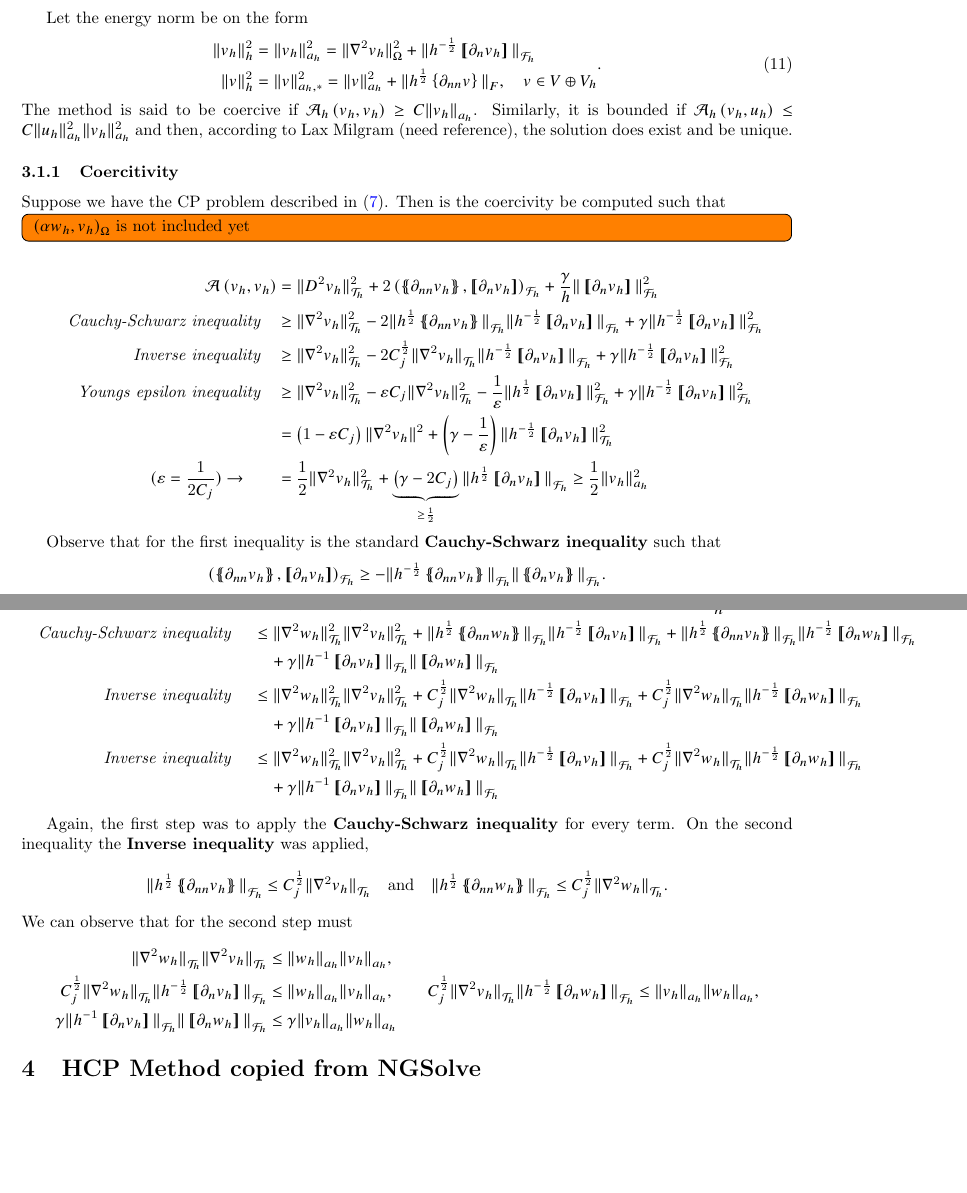
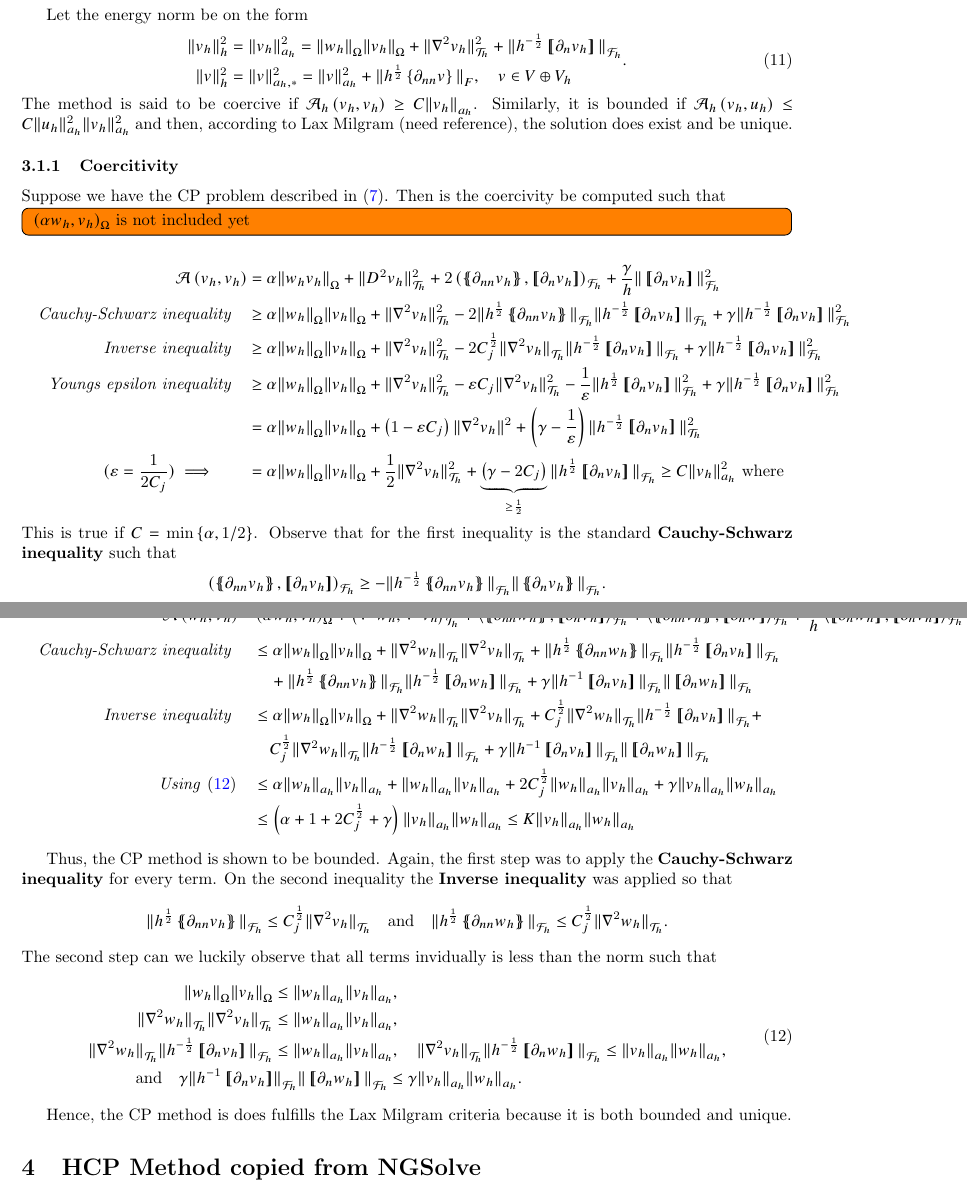
Before and after one commit to isakhammer/master_thesis, a LaTeX document (latex/main.tex, which reads latex/CIP.tex): two parts of pages 6 and 7 of 9, joined at a grey line, cut so that both start at the same text, the shorter picture padded with empty space. Compiled offline with pdfLaTeX.

Commit message:
Update progress on report

```diff
--- a/latex/CIP.tex
+++ b/latex/CIP.tex
@@ -226,7 +226,7 @@ Let the energy norm be on the form
 \begin{equation}
 \label{eq:A_energy_norm}
     \begin{split}
-\| v_{h} \|_{ h }^{2  } & = \| v_{h} \|_{ a_{h} }^{ 2 } = \| \nabla ^2 v_{h} \|_{ \Omega  }^{ 2 }  + \|  h^{-\frac{1}{2}} \jump{ \partial _{n} v_{h}    }\|_{  \mathcal{F} _{h} }^{  } \\
+\| v_{h} \|_{ h }^{2  } & = \| v_{h} \|_{ a_{h} }^{ 2 } =  \|  w_{h} \|_{ \Omega  }^{  }\| v_{h} \|_{ \Omega  }^{  }  +  \| \nabla ^2 v_{h} \|_{ \mathcal{T} _{h}  }^{ 2 }  + \|  h^{-\frac{1}{2}} \jump{ \partial _{n} v_{h}    }\|_{  \mathcal{F} _{h} }^{  } \\
 \| v \|_{ h }^{ 2 }  &= \| v \|_{ a_{h},* }^{ 2 } = \| v \|_{ a_{h} }^{ 2 }  + \| h^{\frac{1}{2}} \left\{ \partial _{nn } v\right\}  \|_{ F  }^{  }, \quad  v\in V \oplus V_{h}
     \end{split}
 .\end{equation}
@@ -241,22 +241,22 @@ Suppose we have the CP problem described in \eqref{eq:CP_A_F}. Then is the coerc
 \todo[inline]{ $\left( \alpha w_{h}, v_{h} \right) _{\Omega } $ is not included yet  }
 \[
     \begin{split}
-\mathcal{A} \left( v_{h}, v_{h} \right) & = \| D^2v_{h} \|_{ \mathcal{T} _{h} }^{2  }  + 2 \left(  \mean{ \partial _{nn} v_{h} }    ,  \jump{ \partial _{n}v_{h} }     \right) _{\mathcal{F} _{h}} +  \frac{\gamma}{h} \|  \jump{ \partial _{n} v_{h} }
+\mathcal{A} \left( v_{h}, v_{h} \right) & =\alpha \|  w_{h}  v_{h} \|_{ \Omega  }^{  } +  \| D^2v_{h} \|_{ \mathcal{T} _{h} }^{2  }  + 2 \left(  \mean{ \partial _{nn} v_{h} }    ,  \jump{ \partial _{n}v_{h} }     \right) _{\mathcal{F} _{h}} +  \frac{\gamma}{h} \|  \jump{ \partial _{n} v_{h} }
   \|_{ \mathcal{F} _{h} }^{ 2 } \\
 \quad \textit{Cauchy-Schwarz inequality} \quad
-& \ge \| \nabla ^2 v_{h} \|_{ \mathcal{T} _{h} }^{2  } -2 \| h^{\frac{1}{2}} \mean{ \partial _{nn}v_{h} }    \|_{  \mathcal{F} _{h}}^{  } \| h^{-\frac{1}{2}} \jump{ \partial _{n}v_{h} }    \|_{  \mathcal{F} _{h}}^{  } + \gamma \| h^{-\frac{1}{2}}  \jump{ \partial _{n}v_{h} }   \|_{ \mathcal{F} _{h}  }^{ 2 } \\
+& \ge \alpha \| w_{h}  \|_{\Omega   }^{  } \| v_{h} \|_{\Omega   }^{  } +   \| \nabla ^2 v_{h} \|_{ \mathcal{T} _{h} }^{2  } -2 \| h^{\frac{1}{2}} \mean{ \partial _{nn}v_{h} }    \|_{  \mathcal{F} _{h}}^{  } \| h^{-\frac{1}{2}} \jump{ \partial _{n}v_{h} }    \|_{  \mathcal{F} _{h}}^{  } + \gamma \| h^{-\frac{1}{2}}  \jump{ \partial _{n}v_{h} }   \|_{ \mathcal{F} _{h}  }^{ 2 } \\
 \quad \textit{Inverse inequality} \quad
- &  \ge  \| \nabla ^2 v_{h}  \|_{ \mathcal{T} _{h}  }^{ 2  } - 2 C^{\frac{1}{2}}_{j} \|   \nabla ^2 v_{h}    \|_{ \mathcal{T} _{h}  }^{  } \| h^{-\frac{1}{2}} \jump{ \partial _{n} v_{h} }   \|_{ \mathcal{F} _{h} }^{  }  + \gamma \| h^{ -\frac{1}{2}} \jump{
+ &  \ge \alpha \| w_{h}  \|_{\Omega   }^{  } \| v_{h} \|_{\Omega   }^{  } + \| \nabla ^2 v_{h}  \|_{ \mathcal{T} _{h}  }^{ 2  } - 2 C^{\frac{1}{2}}_{j} \|   \nabla ^2 v_{h}    \|_{ \mathcal{T} _{h}  }^{  } \| h^{-\frac{1}{2}} \jump{ \partial _{n} v_{h} }   \|_{ \mathcal{F} _{h} }^{  }  + \gamma \| h^{ -\frac{1}{2}} \jump{
  \partial _{n } v_{h}}   \|_{ \mathcal{F}_{h}}^{2}  \\
 \quad \textit{ Youngs epsilon inequality} \quad
-  &  \ge  \| \nabla ^2 v_{h} \|_{ \mathcal{T}_{h}  }^{2  } - \varepsilon C_{j} \| \nabla ^2 v_{h} \|_{ \mathcal{T} _{h} }^{2  } - \frac{1}{\varepsilon } \| h^{\frac{1}{2}} \jump{ \partial _{n} v_{h} }   \|_{ \mathcal{F} _{h} }^{2  }  + \gamma \|
+  &  \ge\alpha \| w_{h}  \|_{\Omega   }^{  } \| v_{h} \|_{\Omega   }^{  } +  \| \nabla ^2 v_{h} \|_{ \mathcal{T}_{h}  }^{2  } - \varepsilon C_{j} \| \nabla ^2 v_{h} \|_{ \mathcal{T} _{h} }^{2  } - \frac{1}{\varepsilon } \| h^{\frac{1}{2}} \jump{ \partial _{n} v_{h} }   \|_{ \mathcal{F} _{h} }^{2  }  + \gamma \|
   h^{-\frac{1}{2}} \jump{ \partial _{n} v_{h}}   \|_{ \mathcal{F} _{h} }^{2  }  \\
-  & =  \left( 1 - \varepsilon C_{j} \right) \| \nabla ^2 v_{h} \|_{  }^{ 2 } + \left( \gamma  - \frac{1}{\varepsilon } \right) \| h^{-\frac{1}{2}} \jump{ \partial _{n} v_{h} }   \|_{ \mathcal{T} _{h} }^{ 2 } \\
-  (\varepsilon  = \frac{1}{2 C_{j} }) \to  \quad \quad &= \frac{1}{2} \| \nabla ^2 v_{h} \|_{ \mathcal{T} _{h} }^{ 2 }  + \underbrace{\left( \gamma -2 C_{j} \right)}_{ \ge  \frac{1}{2}}  \| h^{\frac{1}{2}} \jump{ \partial _{n} v_{h} }   \|_{
-  \mathcal{F} _{h} }^{  } \ge \frac{1}{2} \| v_{h} \|_{ a_{h} }^{  2}    \\
+  & =  \alpha \| w_{h}  \|_{\Omega   }^{  } \| v_{h} \|_{\Omega   }^{  } +\left( 1 - \varepsilon C_{j} \right) \| \nabla ^2 v_{h} \|_{  }^{ 2 } + \left( \gamma  - \frac{1}{\varepsilon } \right) \| h^{-\frac{1}{2}} \jump{ \partial _{n} v_{h} }   \|_{ \mathcal{T} _{h} }^{ 2 } \\
+  (\varepsilon  = \frac{1}{2 C_{j} })  \implies  \quad \quad &= \alpha \| w_{h}  \|_{\Omega   }^{  } \| v_{h} \|_{\Omega   }^{  } +\frac{1}{2} \| \nabla ^2 v_{h} \|_{ \mathcal{T} _{h} }^{ 2 }  + \underbrace{\left( \gamma -2 C_{j} \right)}_{ \ge  \frac{1}{2}}  \| h^{\frac{1}{2}} \jump{ \partial _{n} v_{h} }   \|_{
+  \mathcal{F} _{h} }^{  } \ge C \| v_{h} \|_{ a_{h} }^{  2}   \text{ where }
     \end{split}
 \]
-
+This is true if $C=\min\left\{  \alpha , 1 /2\right\}$.
 Observe that for the first inequality is the standard \textbf{Cauchy-Schwarz inequality} such that $$\left( \mean{ \partial_{nn} v_{h} }  , \jump{ \partial _{n} v_{h} }   \right) _{\mathcal{F} _{h}} \ge - \| h^{-\frac{1}{2}} \mean{ \partial _{nn}
 v_{h} }    \|_{\mathcal{F}_{h}   }^{  } \| \mean{ \partial _{n}v_{h} }   \|_{ \mathcal{F}_{h}   }^{  } .  $$ On the second inequality the \textbf{Inverse inequality} was applied,
 \[
@@ -273,43 +273,45 @@ The last step was to choose a $\varepsilon $ and $\gamma $ as some positive cons
 We want the CP method to be bounded.
 \begin{equation*}
     \begin{split}
-\mathcal{A} \left( w_{h}, v_{h} \right)   =&
+\mathcal{A} \left( w_{h}, v_{h} \right)   =& \left( \alpha w_{h}, v_{h} \right) _{\Omega } +
     \left( \nabla ^2 w_{h}, \nabla ^2v_{h} \right) _{\mathcal{T} _{h}}
   +
   \left< \mean{  \partial _{n n} w_{h} }, \jump{ \partial _{n }v_{h}} \right>_{\mathcal{F}_{h}}  +
  \left< \mean{ \partial _{n n} v_{h} }, \jump{ \partial _{n}w }      \right>_{\mathcal{F}_{h}}
 + \frac{\gamma }{h}  \left< \jump{ \partial _{n} w_{h}}, \jump{ \partial _{n} v_{h}   }   \right>_{\mathcal{F}_{h}} \\
-\quad \textit{Cauchy-Schwarz inequality }\quad  &\le
-\| \nabla ^2w_{h} \|_{\mathcal{T} _{h}   }^{ 2 }  \| \nabla ^2v_{h} \|_{\mathcal{T} _{h}   }^{ 2 } + \| h^{\frac{1}{2}}\mean{ \partial _{nn} w_{h} } \|_{ \mathcal{F}_{h}  }^{  } \| h^{-\frac{1}{2}}\jump{ \partial _{n} v_{h} } \|_{ \mathcal{F}_{h}  }^{  }   + \| h^{\frac{1}{2}}\mean{ \partial _{nn} v_{h} }
-\|_{ \mathcal{F}_{h}  }^{  } \| h^{-\frac{1}{2}}\jump{ \partial _{n} w_{h} } \|_{ \mathcal{F}_{h}  }^{  } \\
-& \quad   + \gamma \| h^{-1} \jump{ \partial _{n} v_{h}}   \|_{ \mathcal{F} _{h} }^{  }   \|  \jump{ \partial _{n} w_{h}}   \|_{ \mathcal{F} _{h} }^{  } \\
-\quad \textit{Inverse inequality }\quad  &\le
-\| \nabla ^2w_{h} \|_{\mathcal{T} _{h}   }^{ 2 }  \| \nabla ^2v_{h} \|_{\mathcal{T} _{h}   }^{ 2 } + C_{j}^{\frac{1}{2}} \| \nabla ^2 w_{h} \|_{\mathcal{T} _{h}  }^{  }  \| h^{-\frac{1}{2}}\jump{ \partial _{n} v_{h} } \|_{ \mathcal{F}_{h}  }^{  }   +
-C_{j}^{\frac{1}{2}} \| \nabla ^2 w_{h} \|_{\mathcal{T} _{h}  }^{  }
- \| h^{-\frac{1}{2}}\jump{ \partial _{n} w_{h} } \|_{ \mathcal{F}_{h}  }^{  } \\
-& \quad   + \gamma \| h^{-1} \jump{ \partial _{n} v_{h}}   \|_{ \mathcal{F} _{h} }^{  }   \|  \jump{ \partial _{n} w_{h}}   \|_{ \mathcal{F} _{h} }^{  }   \\
-\quad \textit{Inverse inequality }\quad  &\le
-\| \nabla ^2w_{h} \|_{\mathcal{T} _{h}   }^{ 2 }  \| \nabla ^2v_{h} \|_{\mathcal{T} _{h}   }^{ 2 } + C_{j}^{\frac{1}{2}} \| \nabla ^2 w_{h} \|_{\mathcal{T} _{h}  }^{  }  \| h^{-\frac{1}{2}}\jump{ \partial _{n} v_{h} } \|_{ \mathcal{F}_{h}  }^{  }   +
-C_{j}^{\frac{1}{2}} \| \nabla ^2 w_{h} \|_{\mathcal{T} _{h}  }^{  }
- \| h^{-\frac{1}{2}}\jump{ \partial _{n} w_{h} } \|_{ \mathcal{F}_{h}  }^{  } \\
-& \quad   + \gamma \| h^{-1} \jump{ \partial _{n} v_{h}}   \|_{ \mathcal{F} _{h} }^{  }   \|  \jump{ \partial _{n} w_{h}}   \|_{ \mathcal{F} _{h} }^{  }
+\quad \textit{Cauchy-Schwarz inequality }\quad  &\le \alpha  \|  w_{h} \|_{\Omega   }^{  } \| v_{h} \|_{ \Omega  }^{  }     +
+\| \nabla ^2w_{h} \|_{\mathcal{T} _{h}   }^{  }  \| \nabla ^2v_{h} \|_{\mathcal{T} _{h}   }^{  } + \| h^{\frac{1}{2}}\mean{ \partial _{nn} w_{h} } \|_{ \mathcal{F}_{h}  }^{  } \| h^{-\frac{1}{2}}\jump{ \partial _{n} v_{h} } \|_{ \mathcal{F}_{h}  }^{  }    \\
+& \quad  + \| h^{\frac{1}{2}}\mean{ \partial _{nn} v_{h} }
+\|_{ \mathcal{F}_{h}  }^{  } \| h^{-\frac{1}{2}}\jump{ \partial _{n} w_{h} } \|_{ \mathcal{F}_{h}  }^{  } + \gamma \| h^{-1} \jump{ \partial _{n} v_{h}}   \|_{ \mathcal{F} _{h} }^{  }   \|  \jump{ \partial _{n} w_{h}}   \|_{ \mathcal{F} _{h} }^{  } \\
+\quad \textit{Inverse inequality }\quad  &\le \alpha  \|  w_{h} \|_{\Omega   }^{  } \| v_{h} \|_{ \Omega  }^{  }  +
+\| \nabla ^2w_{h} \|_{\mathcal{T} _{h}   }^{  }  \| \nabla ^2v_{h} \|_{\mathcal{T} _{h}   }^{  } + C_{j}^{\frac{1}{2}} \| \nabla ^2 w_{h} \|_{\mathcal{T} _{h}  }^{  }  \| h^{-\frac{1}{2}}\jump{ \partial _{n} v_{h} } \|_{ \mathcal{F}_{h}  }^{  }   +
+ \\
+& \quad  C_{j}^{\frac{1}{2}} \| \nabla ^2 w_{h} \|_{\mathcal{T} _{h}  }^{  }
+ \| h^{-\frac{1}{2}}\jump{ \partial _{n} w_{h} } \|_{ \mathcal{F}_{h}  }^{  } + \gamma \| h^{-1} \jump{ \partial _{n} v_{h}}   \|_{ \mathcal{F} _{h} }^{  }   \|  \jump{ \partial _{n} w_{h}}   \|_{ \mathcal{F} _{h} }^{  } \\
+\textit{ Using \eqref{eq:bounded_ineq}}  \quad & \le\alpha  \|  w_{h} \|_{a_{h}   }^{  } \| v_{h} \|_{ a_{h}   }^{  } + \| w_{h} \|_{ a_{h} }^{  } \| v_{h} \|_{ a_{h} }^{  }  + 2C_{j}^{\frac{1}{2}} \| w_{h} \|_{ a_{h} }^{  } \| v_{h} \|_{ a_{h} }^{  } + \gamma \| v_{h} \|_{ a_{h} }^{  } \| w_{h} \|_{ a_{h} }^{  } \\
+& \le  \left( \alpha + 1 + 2C_{j}^{\frac{1}{2}} + \gamma  \right)  \| v_{h} \|_{a_{h}  }^{  }  \| w_{h} \|_{ a_{h} }^{  }  \le  K  \| v_{h} \|_{a_{h}  }^{  }  \| w_{h} \|_{ a_{h} }^{  }
 \end{split}
 \end{equation*}
 
-Again, the first step was to apply the \textbf{Cauchy-Schwarz inequality} for every term. On the second inequality the \textbf{Inverse inequality} was applied,
+Thus, the CP method is shown to be bounded.
+Again, the first step was to apply the \textbf{Cauchy-Schwarz inequality} for every term. On the second inequality the \textbf{Inverse inequality} was applied so that
 \[
 \| h^{\frac{1}{2}} \mean{ \partial _{nn}v_{h} }   \|_{ \mathcal{F} _{h}  }^{  }\le   C_{j}^{\frac{1}{2}} \| \nabla ^2 v_{h} \|_{ \mathcal{T} _{h} }^{  } \quad \text{and} \quad   \| h^{\frac{1}{2}} \mean{ \partial _{nn}w_{h} }   \|_{ \mathcal{F} _{h}
 }^{  }\le   C_{j}^{\frac{1}{2}} \| \nabla ^2 w_{h} \|_{ \mathcal{T} _{h} }^{  }.
 \]
-We can observe that for the second step must
-\[
+The second step can we luckily observe that all terms invidually is less than the norm such that
+\begin{equation}
+\label{eq:bounded_ineq}
 \begin{split}
+\| w_{h} \|_{\Omega    }^{  }  \| v_{h} \|_{ \Omega    }^{  } & \le \| w_{h} \|_{ a_{h} }^{  } \| v_{h} \|_{ a_{h} }^{  }, \\
 \| \nabla ^2w_{h} \|_{\mathcal{T}_{h}   }^{  }  \| \nabla ^2v_{h} \|_{\mathcal{T}_{h}   }^{  } & \le \| w_{h} \|_{ a_{h} }^{  } \| v_{h} \|_{ a_{h} }^{  }, \\
-C_{j}^{\frac{1}{2}}\|  \nabla ^2 w_{h} \|_{ \mathcal{T} _{h} }^{ } \| h^{-\frac{1}{2}} \jump{ \partial _{n} v_{h} }   \|_{ \mathcal{F} _{h} }^{  }  & \le \| w_{h} \|_{ a_{h} }^{  } \| v_{h} \|_{ a_{h} }^{  }, \quad \quad C_{j}^{\frac{1}{2}}\|  \nabla
+\|  \nabla ^2 w_{h} \|_{ \mathcal{T} _{h} }^{ } \| h^{-\frac{1}{2}} \jump{ \partial _{n} v_{h} }   \|_{ \mathcal{F} _{h} }^{  }  & \le  \| w_{h} \|_{ a_{h} }^{  } \| v_{h} \|_{ a_{h} }^{  }, \quad  \|  \nabla
 ^2 v_{h} \|_{ \mathcal{T} _{h} }^{ } \| h^{-\frac{1}{2}} \jump{ \partial _{n} w_{h} }   \|_{ \mathcal{F} _{h} }^{  }   \le \| v_{h} \|_{ a_{h} }^{  } \| w_{h} \|_{ a_{h} }^{  }, \\
-\gamma \| h^{-1 } \jump{ \partial _{n} v_{h} }   \|_{ \mathcal{F} _{h}  }^{  }  \| \jump{ \partial _{n} w_{h} }   \|_{\mathcal{F}_{h}   }^{  } &  \le \gamma \| v_{h} \|_{ a_{h} }^{  }  \| w_{h} \|_{ a_{h} }^{  }
+\text{and} \quad    \gamma \| h^{-1 } \jump{ \partial _{n} v_{h} }   & \|_{ \mathcal{F} _{h}  }^{  }  \| \jump{ \partial _{n} w_{h} }    \|_{\mathcal{F}_{h}   }^{  }   \le \gamma \| v_{h} \|_{ a_{h} }^{  }  \| w_{h} \|_{ a_{h} }^{  }.
 \end{split}
-\]
+\end{equation}
+
+Hence, the CP method is does fulfills the Lax Milgram criteria because it is both bounded and unique.
 
 
 \section{HCP Method copied from NGSolve}%
```
Also changed, not shown: latex/main.pdf, latex/CIP.tex (2 more changed lines).
